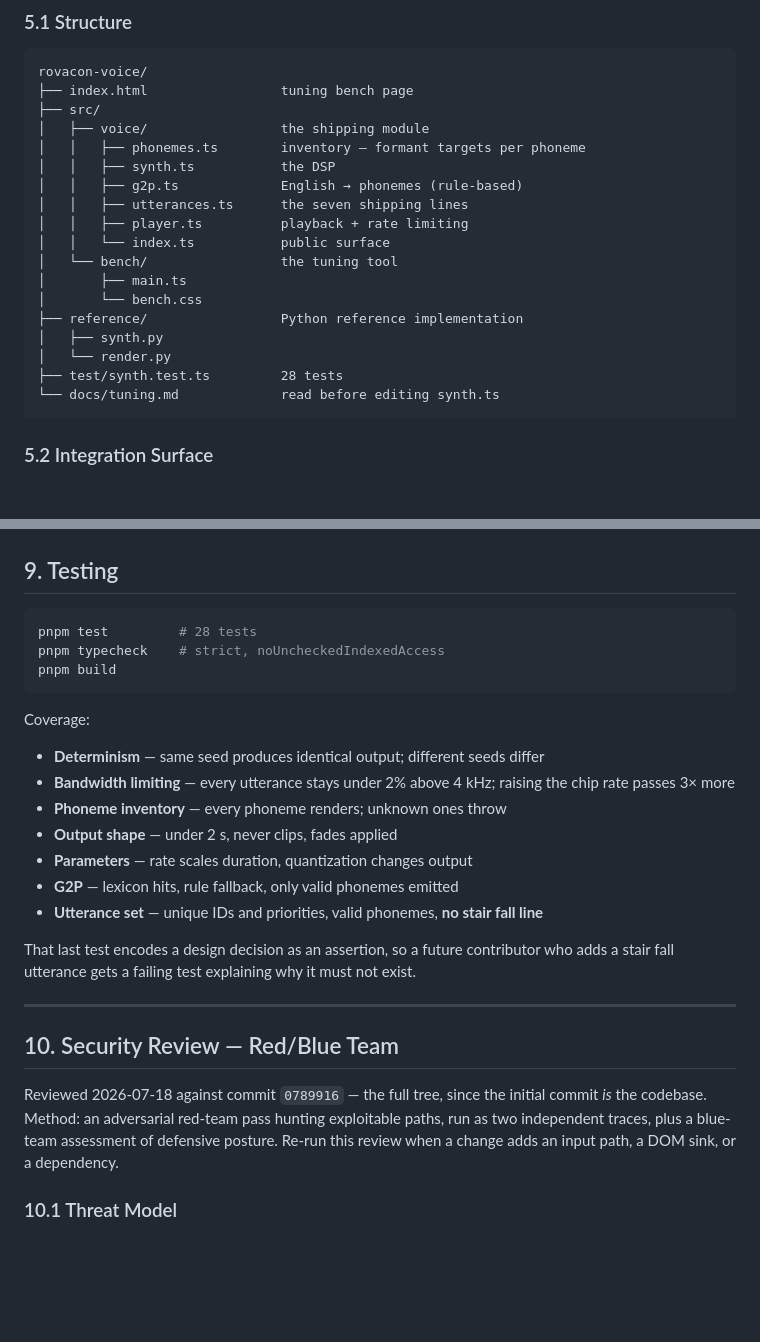
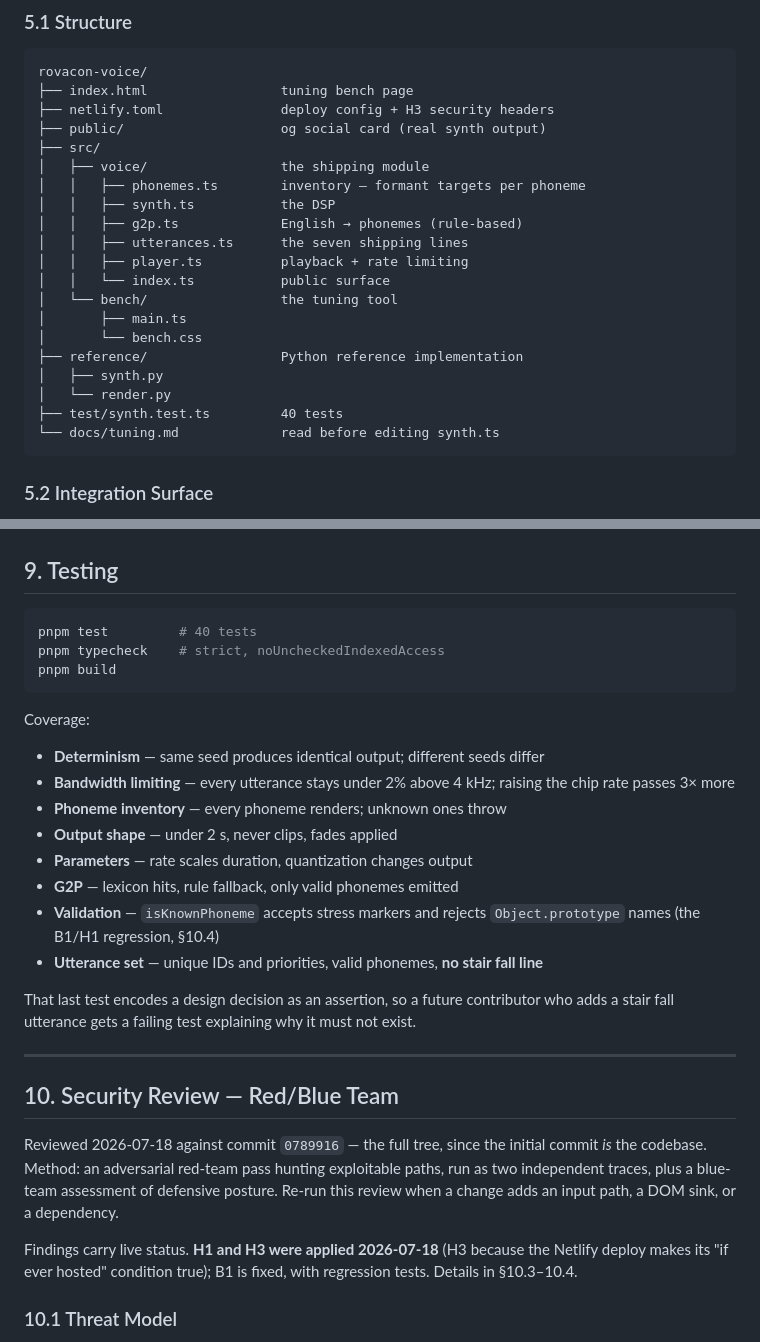
Before and after one commit to cschweda/rovacon-voice, a Markdown page: README.md, 2 parts joined by grey strips. Rendered like a GitHub page; blank space fills up the shorter version.

````diff
--- a/README.md
+++ b/README.md
@@ -254,6 +277,8 @@ one reason plosives read cleaner than the SC-01's did.
 ```
 rovacon-voice/
 ├── index.html                 tuning bench page
+├── netlify.toml               deploy config + H3 security headers
+├── public/                    og social card (real synth output)
 ├── src/
 │   ├── voice/                 the shipping module
 │   │   ├── phonemes.ts        inventory — formant targets per phoneme
@@ -268,7 +293,7 @@ rovacon-voice/
 ├── reference/                 Python reference implementation
 │   ├── synth.py
 │   └── render.py
-├── test/synth.test.ts         28 tests
+├── test/synth.test.ts         40 tests
 └── docs/tuning.md             read before editing synth.ts
 ```
 
@@ -460,7 +485,7 @@ only the delivery mechanism changes. Nothing in this repo is wasted either way.
 ## 9. Testing
 
 ```bash
-pnpm test         # 28 tests
+pnpm test         # 40 tests
 pnpm typecheck    # strict, noUncheckedIndexedAccess
 pnpm build
 ```
@@ -474,6 +499,8 @@ Coverage:
 - **Output shape** — under 2 s, never clips, fades applied
 - **Parameters** — rate scales duration, quantization changes output
 - **G2P** — lexicon hits, rule fallback, only valid phonemes emitted
+- **Validation** — `isKnownPhoneme` accepts stress markers and rejects
+  `Object.prototype` names (the B1/H1 regression, §10.4)
 - **Utterance set** — unique IDs and priorities, valid phonemes, **no stair
   fall line**
 
@@ -490,6 +517,10 @@ initial commit *is* the codebase. Method: an adversarial red-team pass
 hunting exploitable paths, run as two independent traces, plus a blue-team
 assessment of defensive posture. Re-run this review when a change adds an
 input path, a DOM sink, or a dependency.
+
+Findings carry live status. **H1 and H3 were applied 2026-07-18** (H3
+because the Netlify deploy makes its "if ever hosted" condition true);
+B1 is fixed, with regression tests. Details in §10.3–10.4.
 
 ### 10.1 Threat Model
 
````
Also changed, not shown: other parts of README.md (+60 -18 lines), CHANGELOG.md (+33 -4 lines), public/og.png (added), 9 other files.
